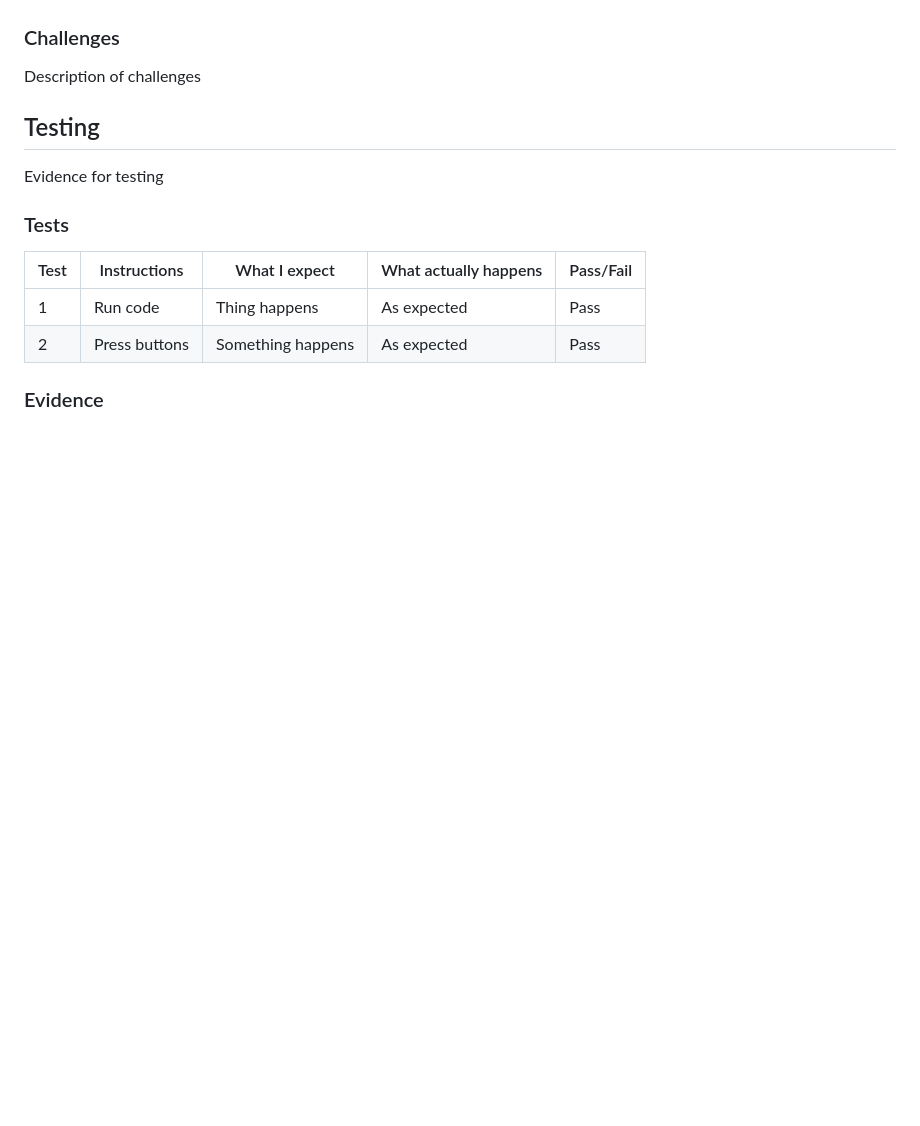
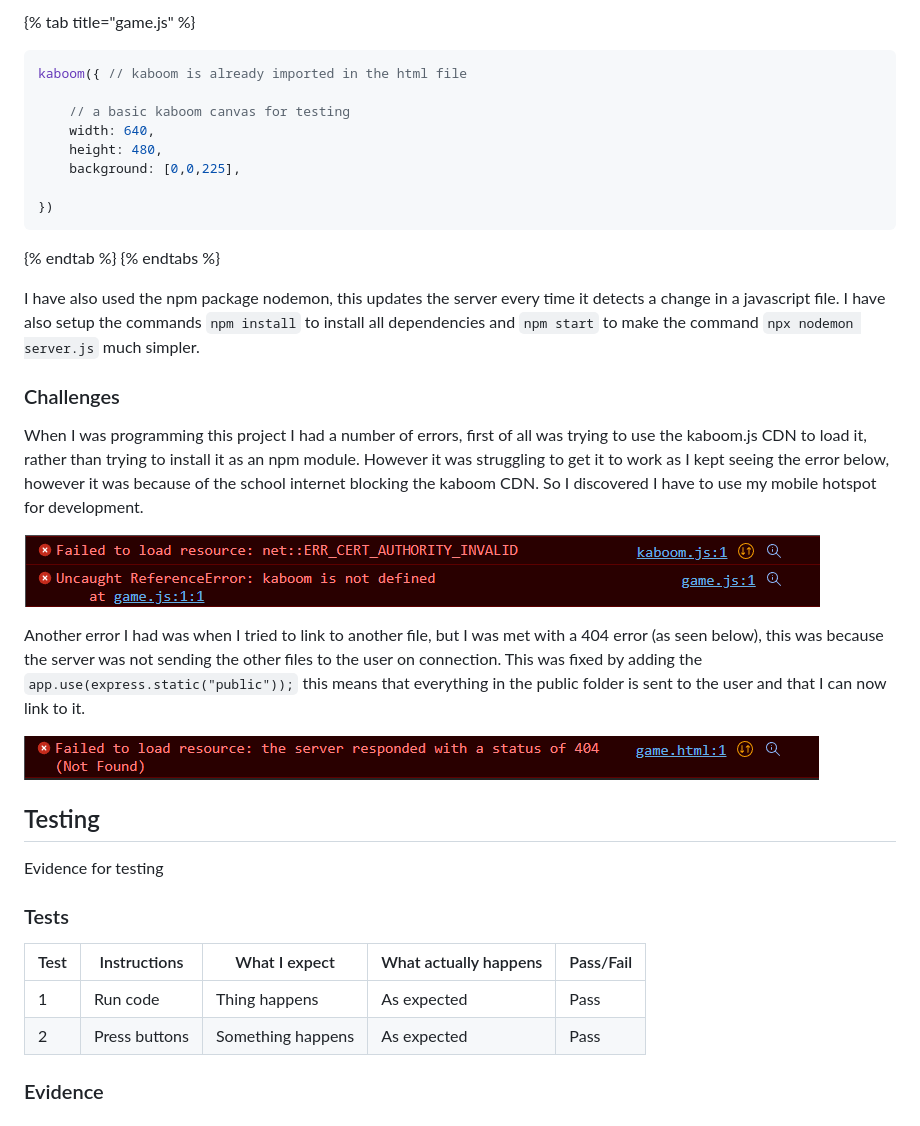
Before and after one commit to Marling-CS-Projects/jack-whatley-alevel-project, a Markdown page: 2-design-and-development/cycle-1.md, the part around the change printed below. Drawn GitHub-style; pictures changed too: .gitbook/assets/image (1).png (added), .gitbook/assets/image.png (added); blank space fills up the shorter version.

Commit message:
GitBook: [#13] cycle1: design section done

````diff
--- a/2-design-and-development/cycle-1.md
+++ b/2-design-and-development/cycle-1.md
@@ -35,7 +162,28 @@ end procedure
+{% tab title="game.js" %}
+```javascript
+kaboom({ // kaboom is already imported in the html file
+
+    // a basic kaboom canvas for testing
+    width: 640,
+    height: 480,
+    background: [0,0,225],
+
+})
+```
+{% endtab %}
+{% endtabs %}
+
+I have also used the npm package nodemon, this updates the server every time it detects a change in a javascript file. I have also setup the commands `npm install` to install all dependencies and `npm start` to make the command `npx nodemon server.js` much simpler.
 
 ### Challenges
 
-Description of challenges
+When I was programming this project I had a number of errors, first of all was trying to use the kaboom.js CDN to load it, rather than trying to install it as an npm module. However it was struggling to get it to work as I kept seeing the error below, however it was because of the school internet blocking the kaboom CDN. So I discovered I have to use my mobile hotspot for development.
+
+![The School WIFI did not authorise my connection to the Kaboom CDN.](<../.gitbook/assets/image (1).png>)
+
+Another error I had was when I tried to link to another file, but I was met with a 404 error (as seen below), this was because the server was not sending the other files to the user on connection. This was fixed by adding the `app.use(express.static("public"));` this means that everything in the public folder is sent to the user and that I can now link to it.
+
+![I was getting a 404 error every time before I knew about sending static files.](../.gitbook/assets/image.png)
 
 ## Testing
 
@@ -43,9 +191,9 @@ Evidence for testing
 
 ### Tests
 
-| Test | Instructions                         | What I expect                                      | What actually happens | Pass/Fail |
-| ---- | ------------------------------------ | -------------------------------------------------- | --------------------- | --------- |
-| 1    | Run code                             | Thing happens        | As expected           | Pass      |
+| Test | Instructions  | What I expect     | What actually happens | Pass/Fail |
+| ---- | ------------- | ----------------- | --------------------- | --------- |
+| 1    | Run code      | Thing happens     | As expected           | Pass      |
 | 2    | Press buttons | Something happens | As expected           | Pass      |
 
 ### Evidence
````
Also changed, not shown: other parts of 2-design-and-development/cycle-1.md (+139 -12 lines).
